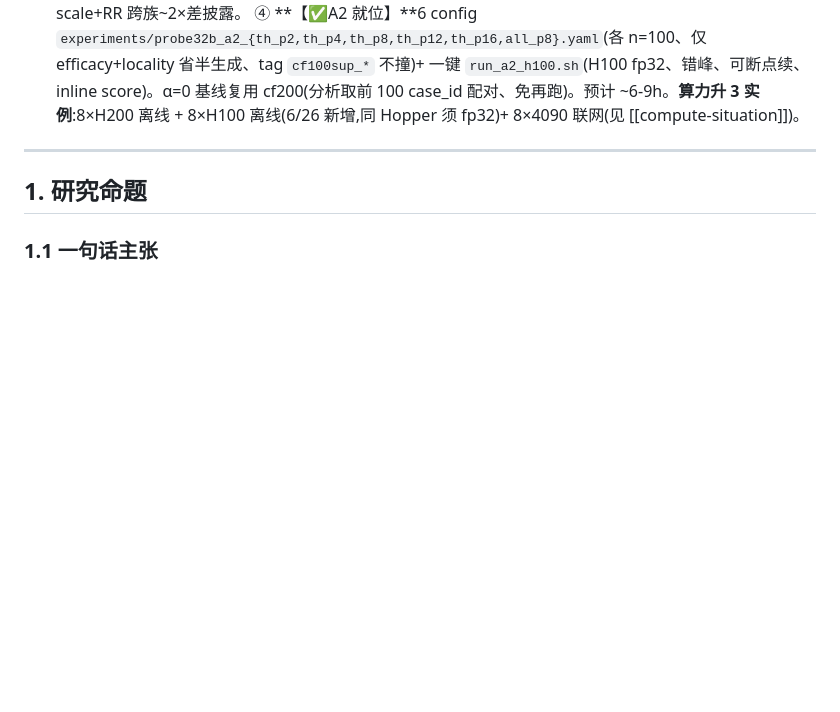
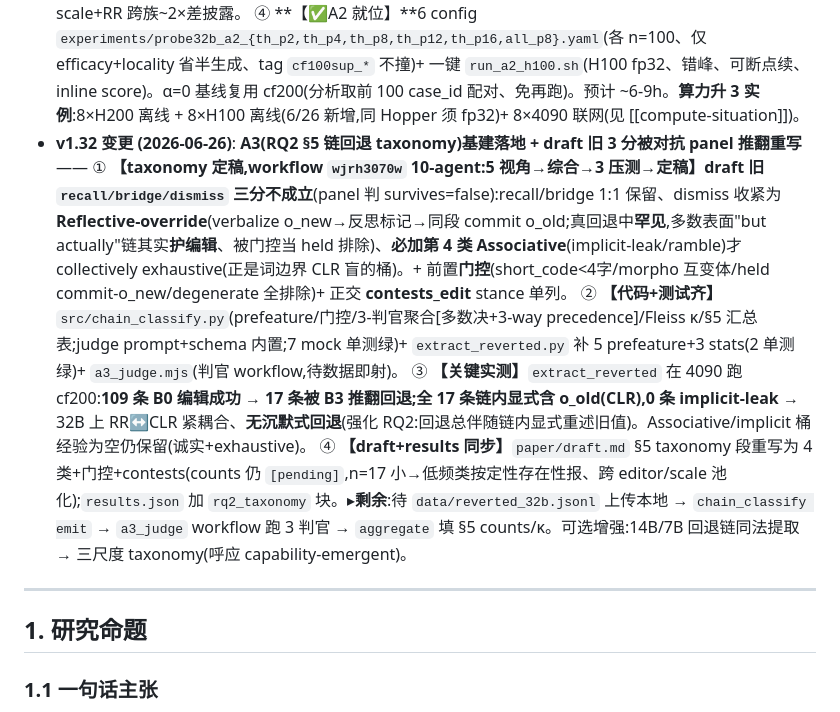
Before and after one commit to yuyue12111/A-Reasoning-Time-Stress-Test-for-Parametric-Knowledge-Editing, a Markdown page: plan.md, the part around one of its changes. GitHub-like rendering; blank space fills up the shorter version.

Commit message:
docs(plan v1.32): A3 RQ2 §5 taxonomy 基建落地(panel 推翻旧3分→4类+门控);17回退/全explicit/0implicit 实测

```diff
--- a/plan.md
+++ b/plan.md
@@ -128,6 +128,11 @@
   ② **【修两处假陈述,已 commit】**审计抓出 draft/results.json 两句与代码直接矛盾:(a) clamp"applied uniformly/not per-model"假——实为 8B=clamp2(扫描定)、70B=clamp4(默认),已改诚实陈述 + CLR 对 clamp∈{2,3,4} 鲁棒 0.31-0.33;(b) 70B 丢 6 case"按处理序无偏"假——`_is_degenerate` 是内容触发(长度无关 4-gram/词复读检测)、且退化即编辑失败→丢弃方向**有偏**,已改"须报 with/without 两版 + 稳定 Qwen/8B 上同检测丢~0"。**注:v1.30-③ 末句"丢弃按处理序无偏"即此被推翻的旧说,以本条为准。**
   ③ **【投稿前必做 4 件(堵 reject)】**A1 genbench 部署门复测(`--mode single --force_scope think`,32B,~1h,★最高杠杆/最低成本翻 RQ3 failed→verified)、**A2 α扫{2,4,8,12,16}+scope=all 消融**(32B,本轮就位)、A3 RQ2 链分类多判官填 §5(近零卡)、A4 Llama-70B n84→200(最贵~8-14h,撑最弱头牌锚)。强烈建议:B-emergence pooled 回归(ES降幅/RR×log-params slope CI 排零,零卡,钝化"仅1 显著cell")、B2 RQ3-14B 复制、B3 70B logit-lens、B1 MEMIT-32B、B4 zsRE。靠改文:primary 从 ES降幅 pre-commit 成 RR/CLR、causal 软化、matched-scale+RR 跨族~2×差披露。
   ④ **【✅A2 就位】**6 config `experiments/probe32b_a2_{th_p2,th_p4,th_p8,th_p12,th_p16,all_p8}.yaml`(各 n=100、仅 efficacy+locality 省半生成、tag `cf100sup_*` 不撞)+ 一键 `run_a2_h100.sh`(H100 fp32、错峰、可断点续、inline score)。α=0 基线复用 cf200(分析取前 100 case_id 配对、免再跑)。预计 ~6-9h。**算力升 3 实例**:8×H200 离线 + 8×H100 离线(6/26 新增,同 Hopper 须 fp32)+ 8×4090 联网(见 [[compute-situation]])。
+- **v1.32 变更 (2026-06-26)**: **A3(RQ2 §5 链回退 taxonomy)基建落地 + draft 旧 3 分被对抗 panel 推翻重写**——
+  ① **【taxonomy 定稿,workflow `wjrh3070w` 10-agent:5 视角→综合→3 压测→定稿】**draft 旧 `recall/bridge/dismiss` 三分**不成立**(panel 判 survives=false):recall/bridge 1:1 保留、dismiss 收紧为 **Reflective-override**(verbalize o_new→反思标记→同段 commit o_old;真回退中**罕见**,多数表面"but actually"链其实**护编辑**、被门控当 held 排除)、**必加第 4 类 Associative**(implicit-leak/ramble)才 collectively exhaustive(正是词边界 CLR 盲的桶)。+ 前置**门控**(short_code<4字/morpho 互变体/held commit-o_new/degenerate 全排除)+ 正交 **contests_edit** stance 单列。
+  ② **【代码+测试齐】**`src/chain_classify.py`(prefeature/门控/3-判官聚合[多数决+3-way precedence]/Fleiss κ/§5 汇总表;judge prompt+schema 内置;7 mock 单测绿)+ `extract_reverted.py` 补 5 prefeature+3 stats(2 单测绿)+ `a3_judge.mjs`(判官 workflow,待数据即射)。
+  ③ **【关键实测】**`extract_reverted` 在 4090 跑 cf200:**109 条 B0 编辑成功 → 17 条被 B3 推翻回退;全 17 条链内显式含 o_old(CLR),0 条 implicit-leak** → 32B 上 RR↔CLR 紧耦合、**无沉默式回退**(强化 RQ2:回退总伴随链内显式重述旧值)。Associative/implicit 桶经验为空仍保留(诚实+exhaustive)。
+  ④ **【draft+results 同步】**`paper/draft.md` §5 taxonomy 段重写为 4 类+门控+contests(counts 仍 `[pending]`,n=17 小→低频类按定性存在性报、跨 editor/scale 池化);`results.json` 加 `rq2_taxonomy` 块。▸**剩余**:待 `data/reverted_32b.jsonl` 上传本地 → `chain_classify emit` → `a3_judge` workflow 跑 3 判官 → `aggregate` 填 §5 counts/κ。可选增强:14B/7B 回退链同法提取 → 三尺度 taxonomy(呼应 capability-emergent)。
 
 ---
 
```
Also changed, not shown: other parts of plan.md (+1 -1 lines).
